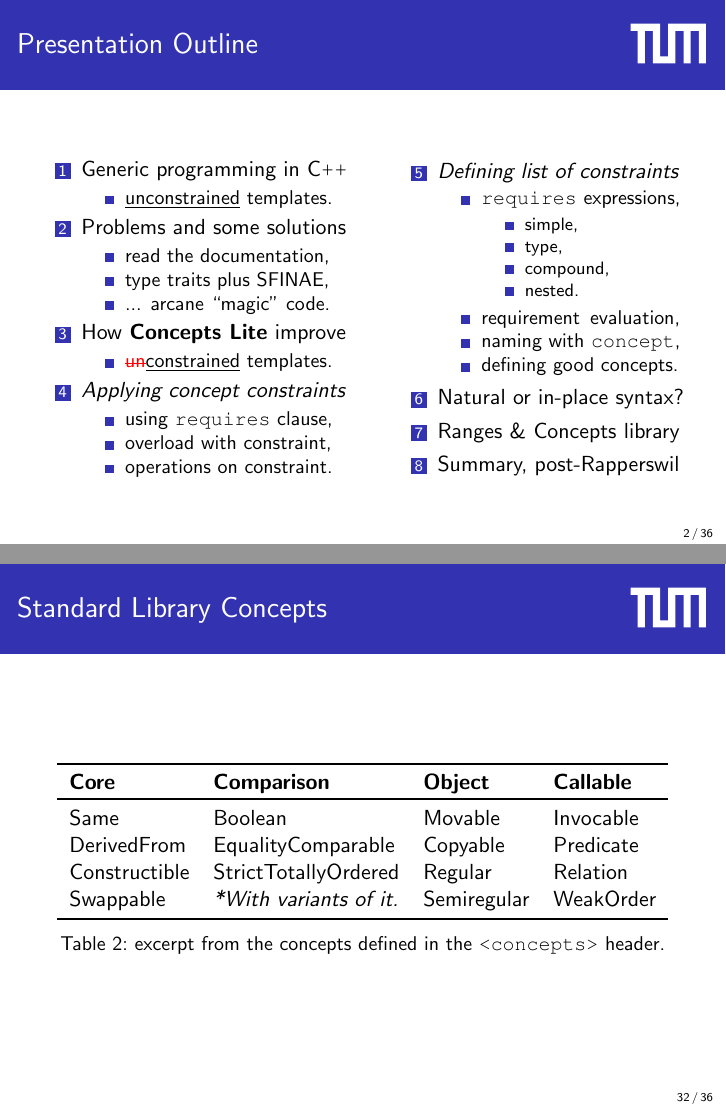
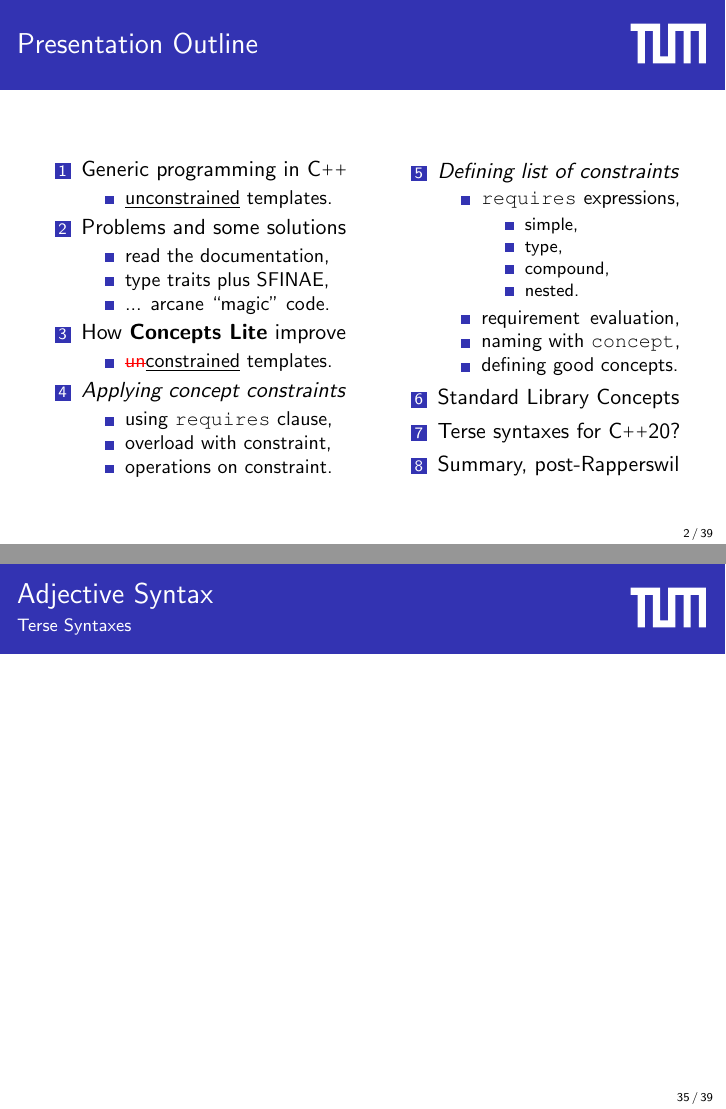
Before and after one commit to CaffeineViking/concepts-primer, LaTeX slides (slides/slides.tex): pages 2 and 32 of 36 before the commit and pages 2 and 35 of 39 after it, joined at a grey line. Compiled offline with pdfLaTeX.

Commit message:
Should be everything now.

```diff
--- a/slides/slides.tex
+++ b/slides/slides.tex
@@ -124,8 +124,8 @@
                     \item naming with \texttt{concept},
                     \item defining good concepts.
                 \end{itemize}
-                \item Natural or in-place syntax?
-                \item Ranges \& Concepts library
+                \item Standard Library Concepts
+                \item Terse syntaxes for C\texttt{++}20?
                 \item Summary, post-Rapperswil
             \end{enumerate}
         \end{columns}
@@ -374,3 +384,4 @@ struct Factory {
+        \framesubtitle{Standard Library Concepts}
     \end{frame}
 
     \begin{frame}[fragile]{Terse Syntaxes}
@@ -384,22 +395,8 @@ struct Factory {
         \framesubtitle{Terse Syntaxes}
     \end{frame}
 
-    \begin{frame}[fragile]{Standard Library Concepts}
-        \begin{center}
-        \begin{table}
-        \begin{tabular}{lllll}
-            \toprule
-            \bf{Core} & \bf{Comparison} & \bf{Object} & \bf{Callable} \\
-            \toprule
-            Same          & Boolean               & Movable     & Invocable \\
-            DerivedFrom   & EqualityComparable    & Copyable    & Predicate \\
-            Constructible & StrictTotallyOrdered  & Regular     & Relation  \\
-            Swappable     & \emph{*With variants of it.} & Semiregular & WeakOrder \\
-            \bottomrule
-        \end{tabular}
-        \caption{excerpt from the concepts defined in the \texttt{<concepts>} header.}
-        \end{table}
-        \end{center}
+    \begin{frame}[fragile]{Adjective Syntax}
+        \framesubtitle{Terse Syntaxes}
     \end{frame}
 
     \begin{frame}[fragile]{Concepts Summary}
```
Also changed, not shown: slides/slides.tex (18 more changed lines).
